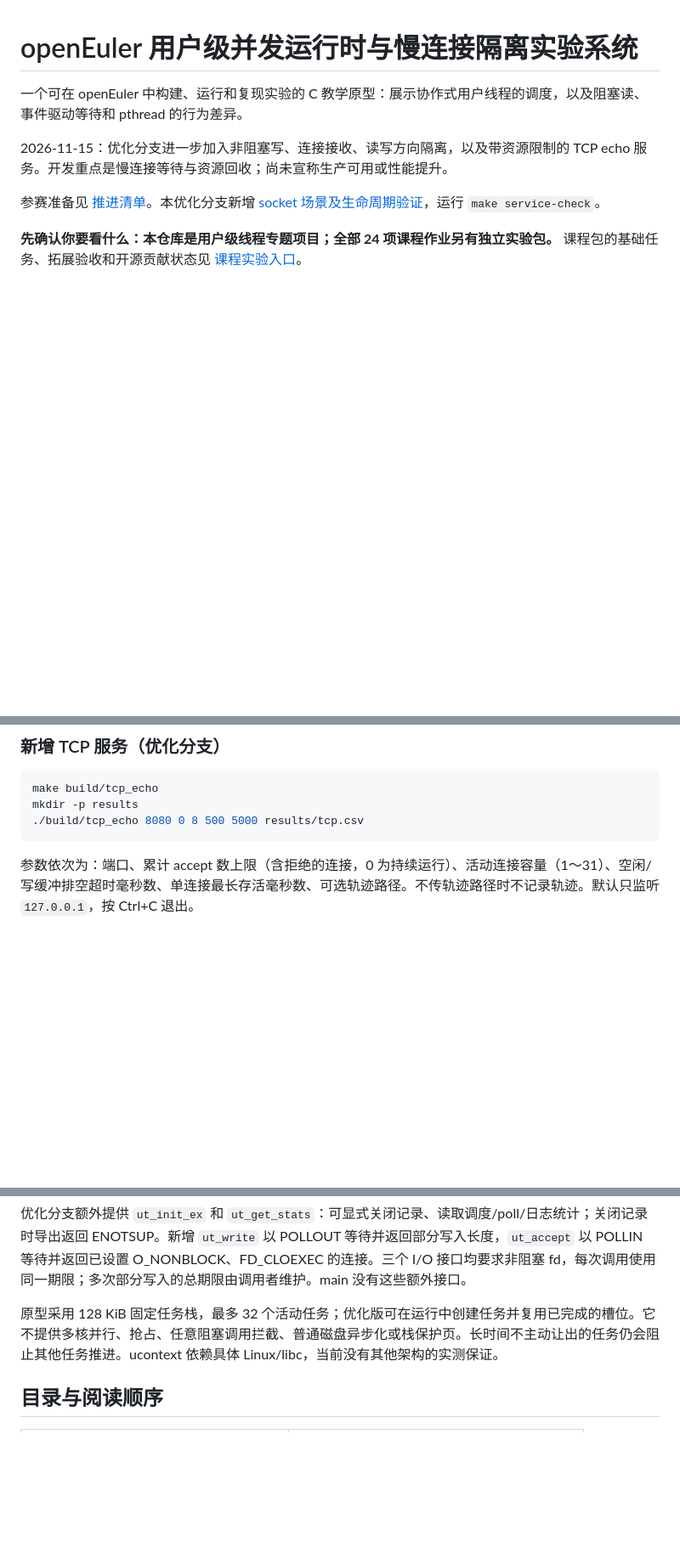
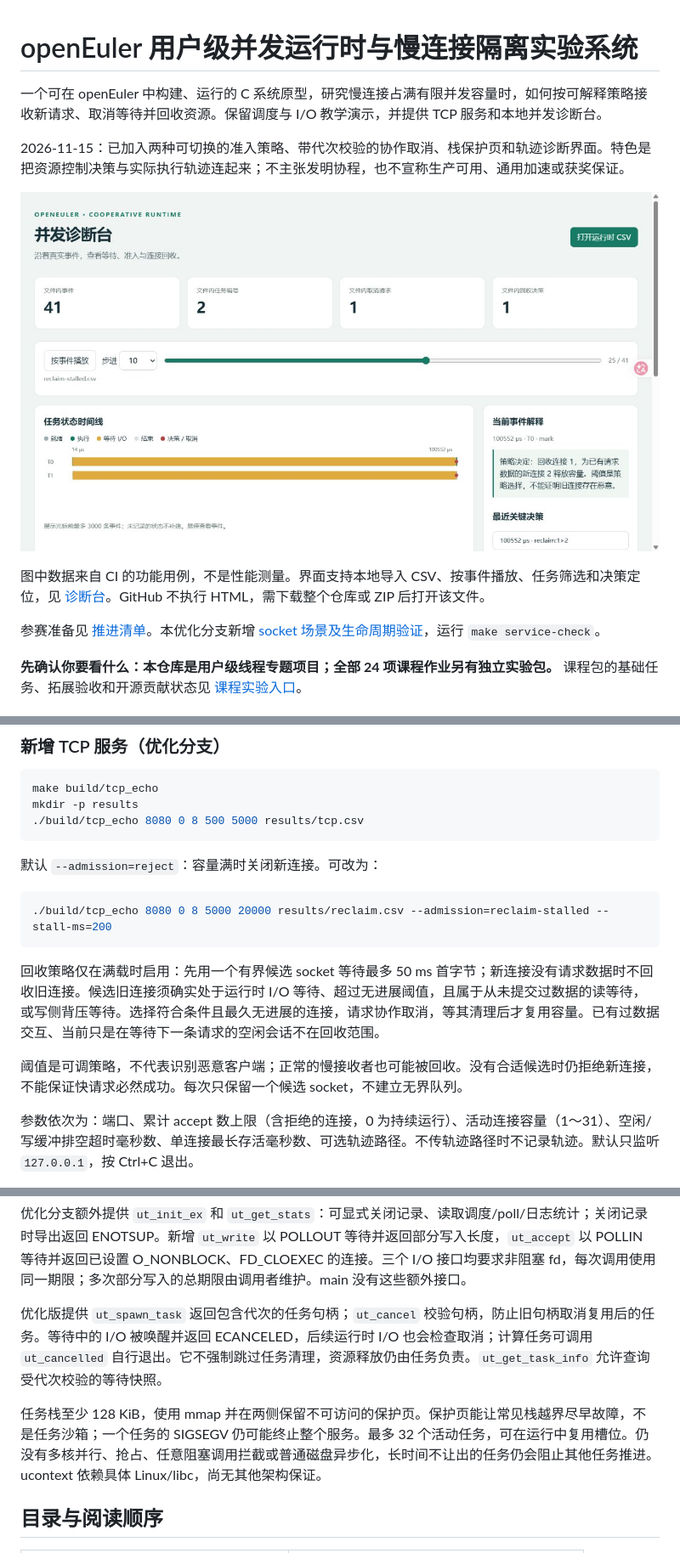
Before and after one commit to codingsjx/openeuler-uthread-lab, a Markdown page: README.md, 3 parts joined by grey strips. Shown at 85% size. Rendered like a GitHub page; pictures changed too: docs/trace-viewer.png (added); blank space fills up the shorter version.

Commit message:
Package usable diagnostic tool, real example traces and policy contracts

````diff
--- a/README.md
+++ b/README.md
@@ -1,8 +1,12 @@
 # openEuler 用户级并发运行时与慢连接隔离实验系统
 
-一个可在 openEuler 中构建、运行和复现实验的 C 教学原型：展示协作式用户线程的调度，以及阻塞读、事件驱动等待和 pthread 的行为差异。
+一个可在 openEuler 中构建、运行的 C 系统原型，研究慢连接占满有限并发容量时，如何按可解释策略接收新请求、取消等待并回收资源。保留调度与 I/O 教学演示，并提供 TCP 服务和本地并发诊断台。
 
-2026-11-15：优化分支进一步加入非阻塞写、连接接收、读写方向隔离，以及带资源限制的 TCP echo 服务。开发重点是慢连接等待与资源回收；尚未宣称生产可用或性能提升。
+2026-11-15：已加入两种可切换的准入策略、带代次校验的协作取消、栈保护页和轨迹诊断界面。特色是把资源控制决策与实际执行轨迹连起来；不主张发明协程，也不宣称生产可用、通用加速或获奖保证。
+
+![并发诊断台：真实功能测试中的回收决策](docs/trace-viewer.png)
+
+图中数据来自 CI 的功能用例，不是性能测量。界面支持本地导入 CSV、按事件播放、任务筛选和决策定位，见 [诊断台](tools/trace_viewer.html)。GitHub 不执行 HTML，需下载整个仓库或 ZIP 后打开该文件。
 
 参赛准备见 [推进清单](docs/COMPETITION_PLAN.md)。本优化分支新增 [socket 场景及生命周期验证](docs/SERVICE_VALIDATION.md)，运行 `make service-check`。
 
@@ -48,6 +52,16 @@ mkdir -p results
 ./build/tcp_echo 8080 0 8 500 5000 results/tcp.csv
 ```
 
+默认 `--admission=reject`：容量满时关闭新连接。可改为：
+
+```sh
+./build/tcp_echo 8080 0 8 5000 20000 results/reclaim.csv --admission=reclaim-stalled --stall-ms=200
+```
+
+回收策略仅在满载时启用：先用一个有界候选 socket 等待最多 50 ms 首字节；新连接没有请求数据时不回收旧连接。候选旧连接须确实处于运行时 I/O 等待、超过无进展阈值，且属于从未提交过数据的读等待，或写侧背压等待。选择符合条件且最久无进展的连接，请求协作取消，等其清理后才复用容量。已有过数据交互、当前只是在等待下一条请求的空闲会话不在回收范围。
+
+阈值是可调策略，不代表识别恶意客户端；正常的慢接收者也可能被回收。没有合适候选时仍拒绝新连接，不能保证快请求必然成功。每次只保留一个候选 socket，不建立无界队列。
+
 参数依次为：端口、累计 accept 数上限（含拒绝的连接，0 为持续运行）、活动连接容量（1～31）、空闲/写缓冲排空超时毫秒数、单连接最长存活毫秒数、可选轨迹路径。不传轨迹路径时不记录轨迹。默认只监听 `127.0.0.1`，按 Ctrl+C 退出。
 
 另开 Linux 终端发送请求：
@@ -177,7 +197,9 @@ stateDiagram-v2
 
 优化分支额外提供 `ut_init_ex` 和 `ut_get_stats`：可显式关闭记录、读取调度/poll/日志统计；关闭记录时导出返回 ENOTSUP。新增 `ut_write` 以 POLLOUT 等待并返回部分写入长度，`ut_accept` 以 POLLIN 等待并返回已设置 O_NONBLOCK、FD_CLOEXEC 的连接。三个 I/O 接口均要求非阻塞 fd，每次调用使用同一期限；多次部分写入的总期限由调用者维护。main 没有这些额外接口。
 
-原型采用 128 KiB 固定任务栈，最多 32 个活动任务；优化版可在运行中创建任务并复用已完成的槽位。它不提供多核并行、抢占、任意阻塞调用拦截、普通磁盘异步化或栈保护页。长时间不主动让出的任务仍会阻止其他任务推进。ucontext 依赖具体 Linux/libc，当前没有其他架构的实测保证。
+优化版提供 `ut_spawn_task` 返回包含代次的任务句柄；`ut_cancel` 校验句柄，防止旧句柄取消复用后的任务。等待中的 I/O 被唤醒并返回 ECANCELED，后续运行时 I/O 也会检查取消；计算任务可调用 `ut_cancelled` 自行退出。它不强制跳过任务清理，资源释放仍由任务负责。`ut_get_task_info` 允许查询受代次校验的等待快照。
+
+任务栈至少 128 KiB，使用 mmap 并在两侧保留不可访问的保护页。保护页能让常见栈越界尽早故障，不是任务沙箱；一个任务的 SIGSEGV 仍可能终止整个服务。最多 32 个活动任务，可在运行中复用槽位。仍没有多核并行、抢占、任意阻塞调用拦截或普通磁盘异步化，长时间不让出的任务仍会阻止其他任务推进。ucontext 依赖具体 Linux/libc，尚无其他架构保证。
 
 ## 目录与阅读顺序
 
````
Also changed, not shown: other parts of README.md (+7 -1 lines), docs/DESIGN.md (+5 -1 lines), 5 other files.
